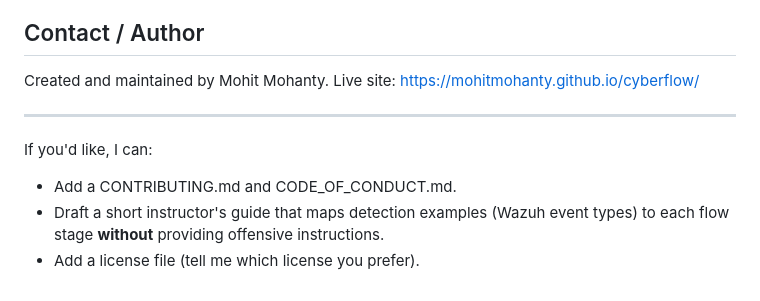
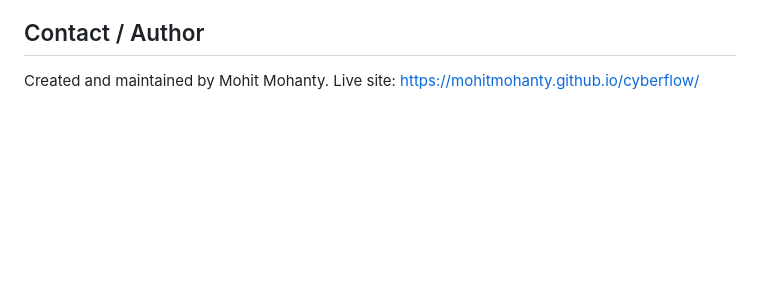
Before and after one commit to MohitMohanty/cyberflow, a Markdown page: README.md, the part around the change. GitHub-like rendering; blank space fills up the shorter version.

```diff
--- a/README.md
+++ b/README.md
@@ -94,11 +94,3 @@ Choose an appropriate open-source license for this repository (e.g., MIT, Apache
 
 Created and maintained by Mohit Mohanty.
 Live site: [https://mohitmohanty.github.io/cyberflow/](https://mohitmohanty.github.io/cyberflow/)
-
----
-
-If you'd like, I can:
-
-* Add a CONTRIBUTING.md and CODE_OF_CONDUCT.md.
-* Draft a short instructor's guide that maps detection examples (Wazuh event types) to each flow stage **without** providing offensive instructions.
-* Add a license file (tell me which license you prefer).
```
